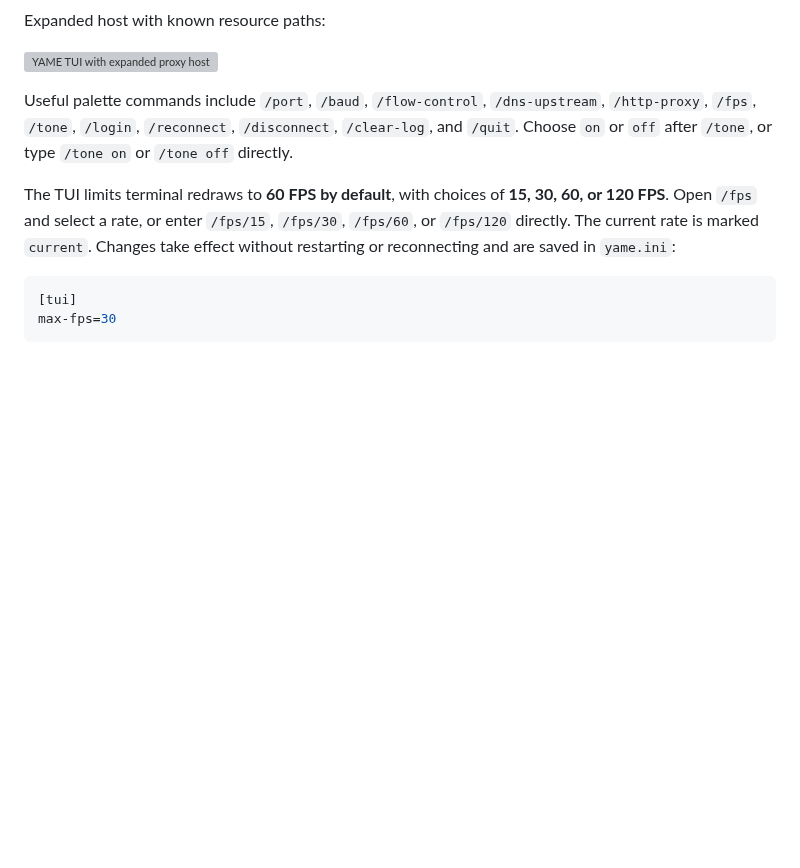
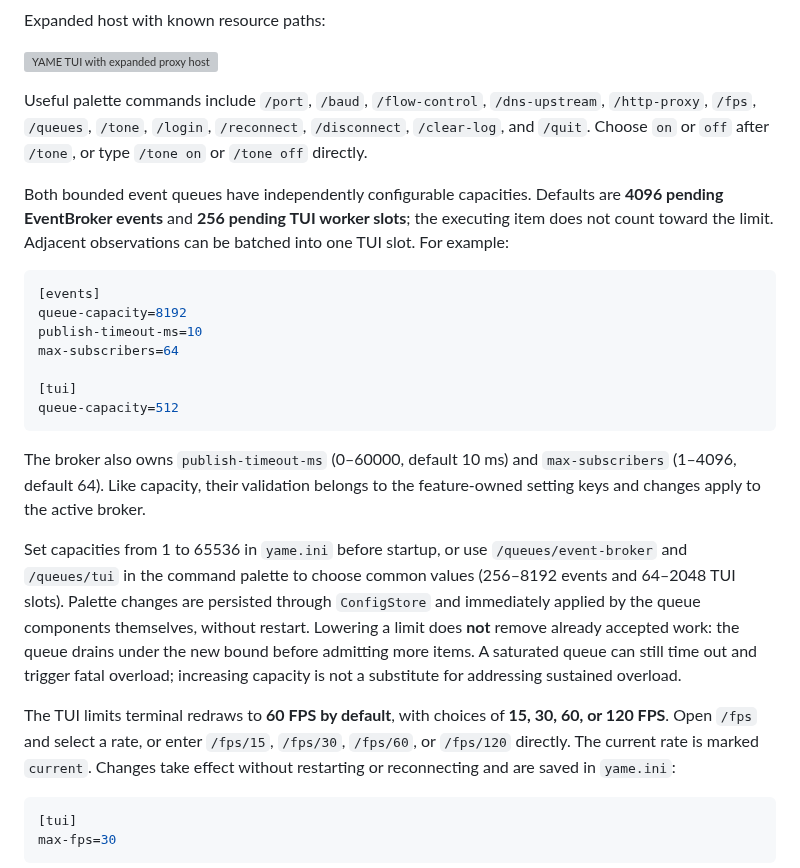
Before and after one commit to skasti/yame, a Markdown page: README.md, the part around the change. Rendered like a GitHub page; blank space fills up the shorter version; grey boxes are pictures that could not be loaded.

Commit message:
Merge queue size documentation with main's queue meter guide

````diff
--- a/README.md
+++ b/README.md
@@ -332,7 +332,23 @@ Expanded host with known resource paths:
 
 ![YAME TUI with expanded proxy host](docs/assets/tui-proxy-expanded.svg)
 
-Useful palette commands include `/port`, `/baud`, `/flow-control`, `/dns-upstream`, `/http-proxy`, `/fps`, `/tone`, `/login`, `/reconnect`, `/disconnect`, `/clear-log`, and `/quit`. Choose `on` or `off` after `/tone`, or type `/tone on` or `/tone off` directly.
+Useful palette commands include `/port`, `/baud`, `/flow-control`, `/dns-upstream`, `/http-proxy`, `/fps`, `/queues`, `/tone`, `/login`, `/reconnect`, `/disconnect`, `/clear-log`, and `/quit`. Choose `on` or `off` after `/tone`, or type `/tone on` or `/tone off` directly.
+
+Both bounded event queues have independently configurable capacities. Defaults are **4096 pending EventBroker events** and **256 pending TUI worker slots**; the executing item does not count toward the limit. Adjacent observations can be batched into one TUI slot. For example:
+
+```ini
+[events]
+queue-capacity=8192
+publish-timeout-ms=10
+max-subscribers=64
+
+[tui]
+queue-capacity=512
+```
+
+The broker also owns `publish-timeout-ms` (0–60000, default 10 ms) and `max-subscribers` (1–4096, default 64). Like capacity, their validation belongs to the feature-owned setting keys and changes apply to the active broker.
+
+Set capacities from 1 to 65536 in `yame.ini` before startup, or use `/queues/event-broker` and `/queues/tui` in the command palette to choose common values (256–8192 events and 64–2048 TUI slots). Palette changes are persisted through `ConfigStore` and immediately applied by the queue components themselves, without restart. Lowering a limit does **not** remove already accepted work: the queue drains under the new bound before admitting more items. A saturated queue can still time out and trigger fatal overload; increasing capacity is not a substitute for addressing sustained overload.
 
 The TUI limits terminal redraws to **60 FPS by default**, with choices of **15, 30, 60, or 120 FPS**. Open `/fps` and select a rate, or enter `/fps/15`, `/fps/30`, `/fps/60`, or `/fps/120` directly. The current rate is marked `current`. Changes take effect without restarting or reconnecting and are saved in `yame.ini`:
 
````
